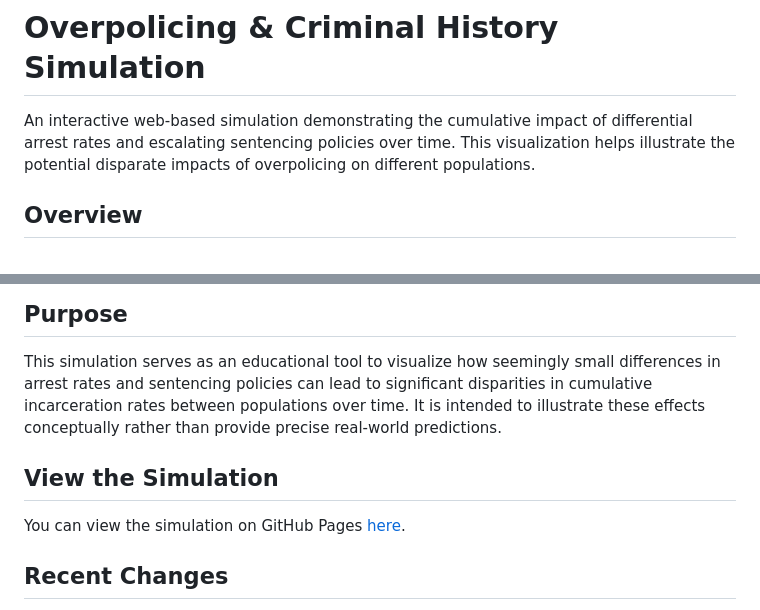
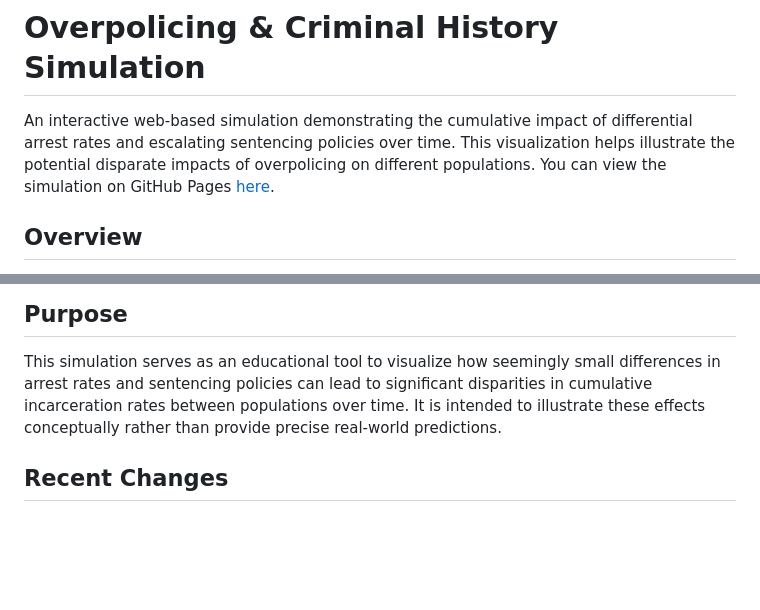
Before and after one commit to donaldbraman/prosecutors-paradox, a Markdown page: README.md, 2 parts joined by grey strips. Drawn GitHub-style; blank space fills up the shorter version.

```diff
--- a/README.md
+++ b/README.md
@@ -1,6 +1,7 @@
 # Overpolicing & Criminal History Simulation
 
-An interactive web-based simulation demonstrating the cumulative impact of differential arrest rates and escalating sentencing policies over time. This visualization helps illustrate the potential disparate impacts of overpolicing on different populations.
+An interactive web-based simulation demonstrating the cumulative impact of differential arrest rates and escalating sentencing policies over time. This visualization helps illustrate the potential disparate impacts of overpolicing on different populations. You can view the simulation on GitHub Pages [here](https://donaldbraman.github.io/prosecutors-paradox/).
+
 
 ## Overview
 
@@ -68,10 +69,6 @@ Below the grids, a line chart displays:
 
 This simulation serves as an educational tool to visualize how seemingly small differences in arrest rates and sentencing policies can lead to significant disparities in cumulative incarceration rates between populations over time. It is intended to illustrate these effects conceptually rather than provide precise real-world predictions.
 
-## View the Simulation
-
-You can view the simulation on GitHub Pages [here](https://donaldbraman.github.io/prosecutors-paradox/).
-
 ## Recent Changes
 
 The webpage has been updated to be more compact in appearance, reducing the need for a wide screen and scrolling, while maintaining readability and intelligibility. The changes include:
```
